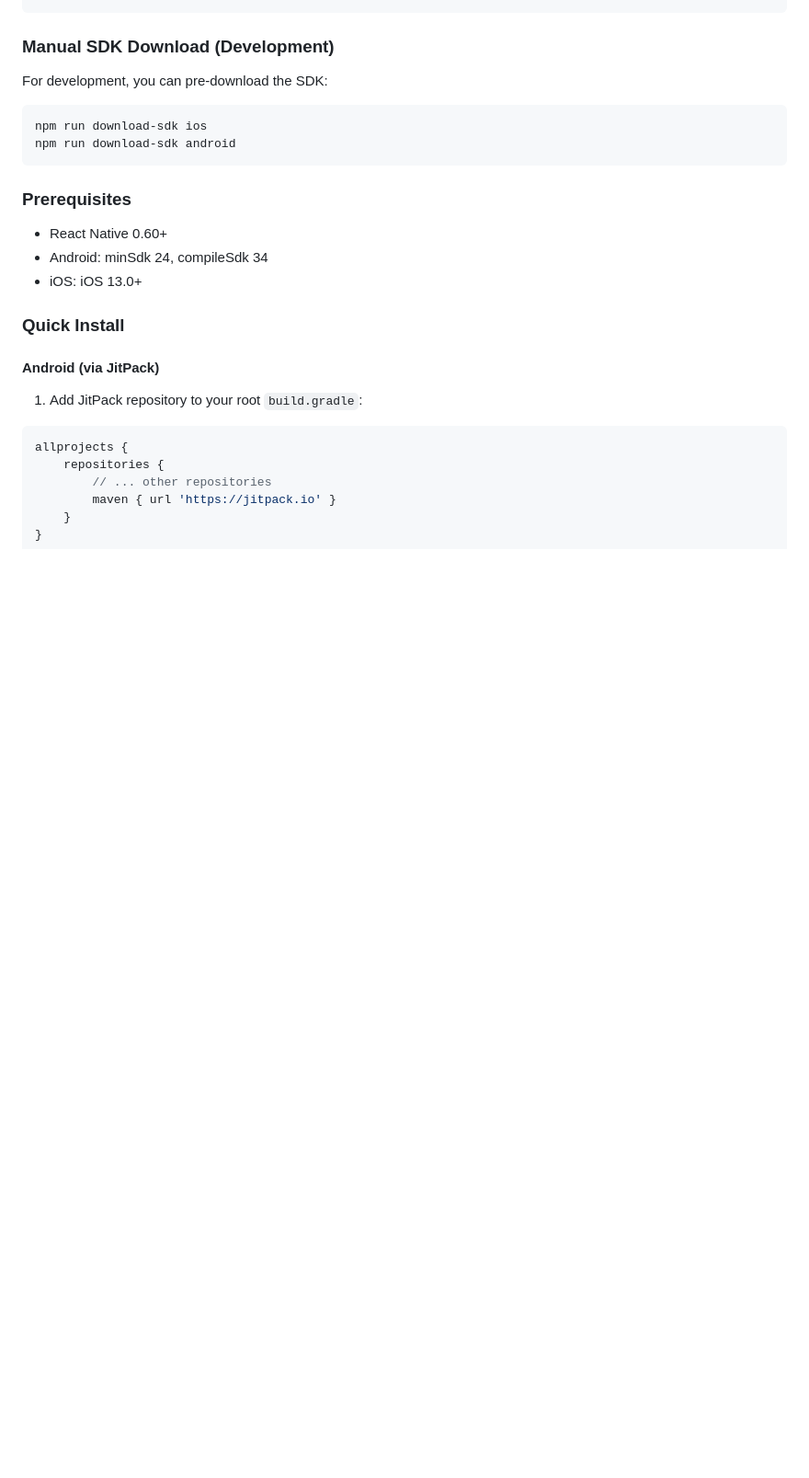
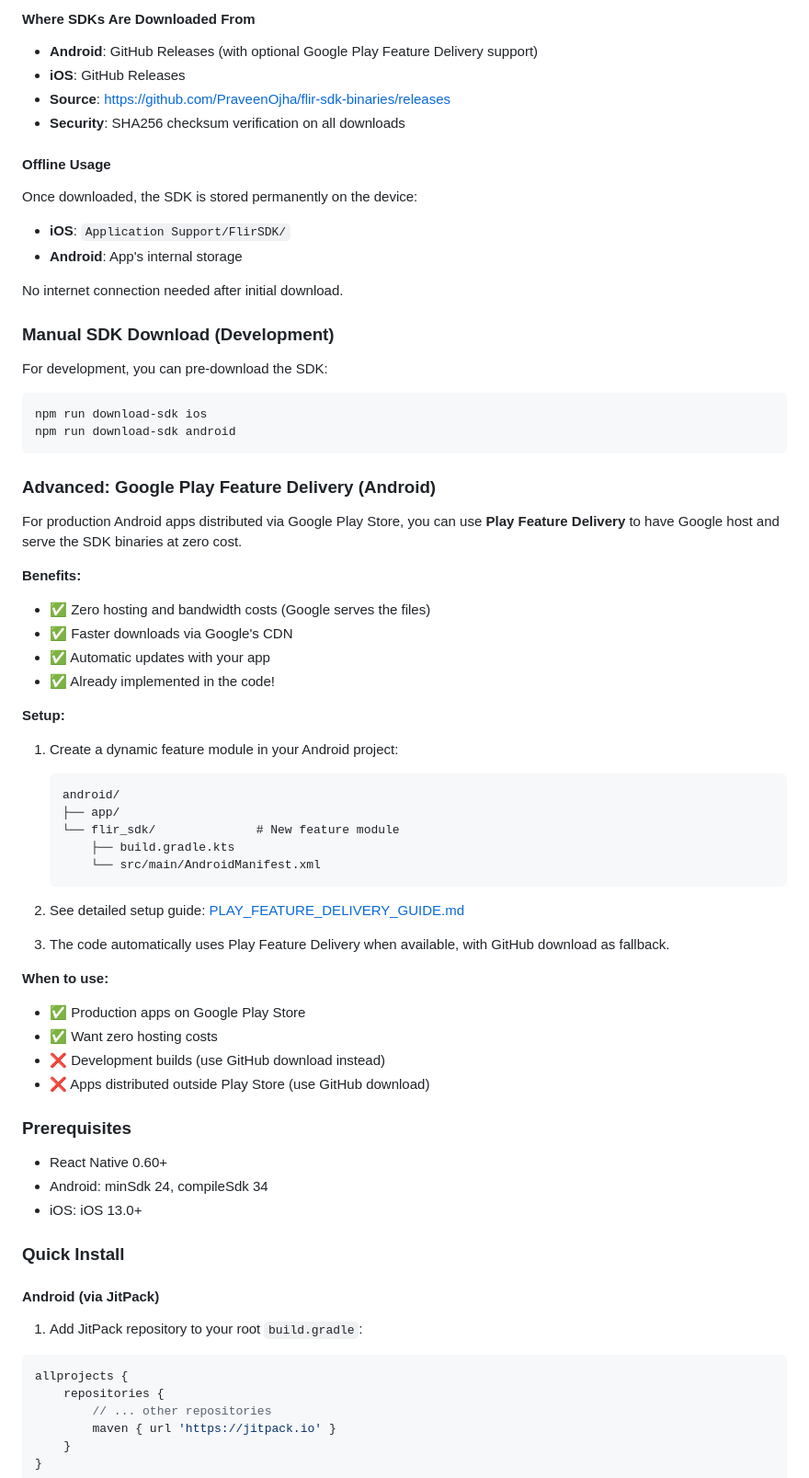
Before and after one commit to PraveenOjha/Flir, a Markdown page: README.md, the part around the change printed below. Shown: that part at 92% size. Rendered like a GitHub page; blank space fills up the shorter version.

````diff
--- a/README.md
+++ b/README.md
@@ -52,4 +201,19 @@ FlirModule.startDiscovery();
 ```
+
+#### Where SDKs Are Downloaded From
+
+- **Android**: GitHub Releases (with optional Google Play Feature Delivery support)
+- **iOS**: GitHub Releases
+- **Source**: https://github.com/PraveenOjha/flir-sdk-binaries/releases
+- **Security**: SHA256 checksum verification on all downloads
+
+#### Offline Usage
+
+Once downloaded, the SDK is stored permanently on the device:
+- **iOS**: `Application Support/FlirSDK/`
+- **Android**: App's internal storage
+
+No internet connection needed after initial download.
 
 ### Manual SDK Download (Development)
 
@@ -59,6 +223,38 @@ For development, you can pre-download the SDK:
 npm run download-sdk ios
 npm run download-sdk android
 ```
+
+### Advanced: Google Play Feature Delivery (Android)
+
+For production Android apps distributed via Google Play Store, you can use **Play Feature Delivery** to have Google host and serve the SDK binaries at zero cost.
+
+**Benefits:**
+- ✅ Zero hosting and bandwidth costs (Google serves the files)
+- ✅ Faster downloads via Google's CDN
+- ✅ Automatic updates with your app
+- ✅ Already implemented in the code!
+
+**Setup:**
+
+1. Create a dynamic feature module in your Android project:
+   ```
+   android/
+   ├── app/
+   └── flir_sdk/              # New feature module
+       ├── build.gradle.kts
+       └── src/main/AndroidManifest.xml
+   ```
+
+2. See detailed setup guide: [PLAY_FEATURE_DELIVERY_GUIDE.md](./PLAY_FEATURE_DELIVERY_GUIDE.md)
+
+3. The code automatically uses Play Feature Delivery when available, with GitHub download as fallback.
+
+**When to use:**
+- ✅ Production apps on Google Play Store
+- ✅ Want zero hosting costs
+- ❌ Development builds (use GitHub download instead)
+- ❌ Apps distributed outside Play Store (use GitHub download)
+
 
 ### Prerequisites
 
````
Also changed, not shown: other parts of README.md (+159 -10 lines), MANUAL_RELEASE_STEPS.md (added, +129 -0 lines), PLAY_FEATURE_DELIVERY_GUIDE.md (added, +199 -0 lines).
